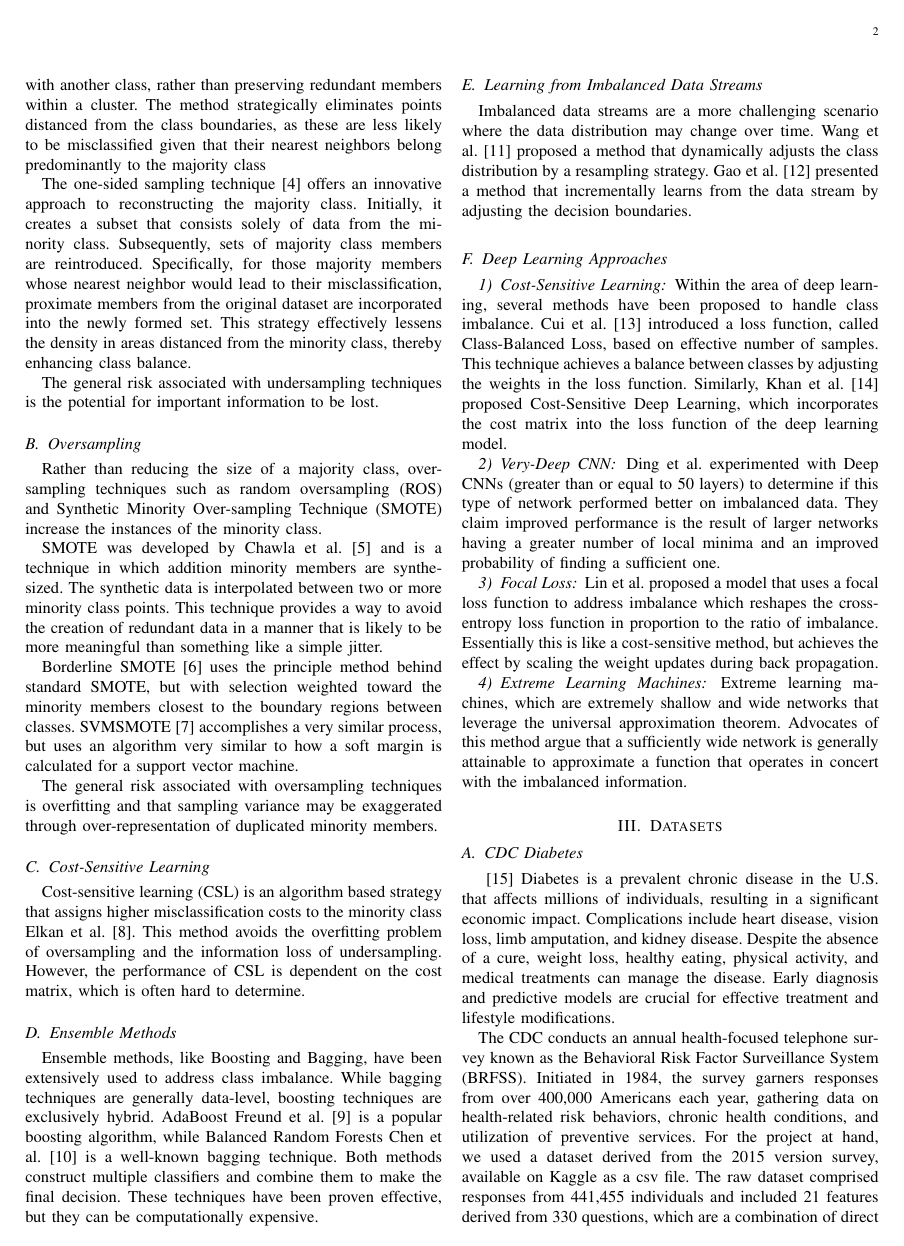
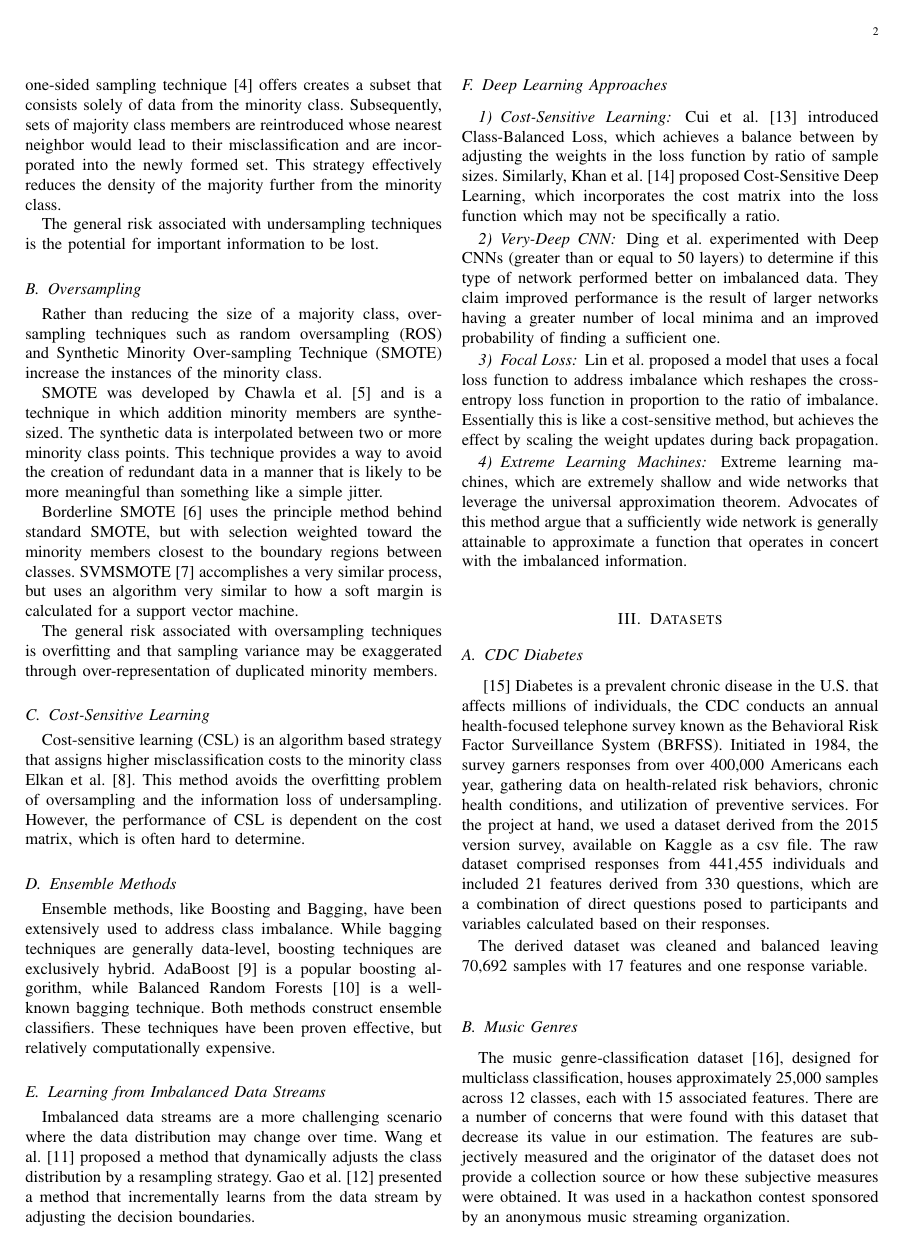
Before and after one commit to bhosley/Schoolwork, a LaTeX paper (2023Q3 - Adv Topics in Statistical Machine Learning/Project/Project_Hosley_Brandon_20230828.tex): page 2 of 7 before the commit and page 2 of 6 after it. Compiled offline with pdfLaTeX.

Commit message:
Update Project_Hosley_Brandon_20230828.tex

```diff
--- a/2023Q3 - Adv Topics in Statistical Machine Learning/Project/Project_Hosley_Brandon_20230828.tex
+++ b/2023Q3 - Adv Topics in Statistical Machine Learning/Project/Project_Hosley_Brandon_20230828.tex
@@ -79,9 +79,8 @@
 
 	The earliest and most straightforward approaches to deal with class imbalance involve resampling the dataset. Undersampling techniques, such as random undersampling (RUS) and Tomek Links, reduce the instances of the majority class to balance the class distribution Liu et al. \cite{liu2009}.
 
-	Tomek Links, as proposed by Tomek in 1976 \cite{tomek1976}, offer an enhancement over the preceding condensed nearest neighbor method. This improvement focuses on retaining only those majority class members that are proximate to the boundary with another class, rather than preserving redundant members within a cluster. The method strategically eliminates points distanced from the class boundaries, as these are less likely to be misclassified given that their nearest neighbors belong predominantly to the majority class
-
-	The one-sided sampling technique \cite{kubat1997} offers an innovative approach to reconstructing the majority class. Initially, it creates a subset that consists solely of data from the minority class. Subsequently, sets of majority class members are reintroduced. Specifically, for those majority members whose nearest neighbor would lead to their misclassification, proximate members from the original dataset are incorporated into the newly formed set. This strategy effectively lessens the density in areas distanced from the minority class, thereby enhancing class balance.
+	Tomek Links, as proposed by Tomek in 1976 \cite{tomek1976}, offer an enhancement by focusing on retaining only those majority class members that are proximate to the boundary with another class, rather than redundant members within a cluster.
+	The one-sided sampling technique \cite{kubat1997} offers creates a subset that consists solely of data from the minority class. Subsequently, sets of majority class members are reintroduced whose nearest neighbor would lead to their misclassification and are incorporated into the newly formed set. This strategy effectively reduces the density of the majority further from the minority class.
 
 	The general risk associated with undersampling techniques is the potential for important information to be lost.
 
@@ -101,17 +100,23 @@
 
 	\subsection{Ensemble Methods}
 
-	Ensemble methods, like Boosting and Bagging, have been extensively used to address class imbalance. While bagging techniques are generally data-level, boosting techniques are exclusively hybrid.
-	AdaBoost Freund et al. \cite{freund1997} is a popular boosting algorithm, while Balanced Random Forests Chen et al. \cite{chen2004} is a well-known bagging technique. Both methods construct multiple classifiers and combine them to make the final decision. These techniques have been proven effective, but they can be computationally expensive.
+	Ensemble methods, like Boosting and Bagging, have been extensively used to address class imbalance.
+	While bagging techniques are generally data-level, boosting techniques are exclusively hybrid.
+	AdaBoost \cite{freund1997} is a popular boosting algorithm, while Balanced Random Forests \cite{chen2004} is a well-known bagging technique.
+	Both methods construct ensemble classifiers.
+	These techniques have been proven effective, but relatively computationally expensive.
 
 	\subsection{Learning from Imbalanced Data Streams}
 
-	Imbalanced data streams are a more challenging scenario where the data distribution may change over time. Wang et al. \cite{wang2018} proposed a method that dynamically adjusts the class distribution by a resampling strategy. Gao et al. \cite{gao2015} presented a method that incrementally learns from the data stream by adjusting the decision boundaries.
+	Imbalanced data streams are a more challenging scenario where the data distribution may change over time.
+	Wang et al. \cite{wang2018} proposed a method that dynamically adjusts the class distribution by a resampling strategy.
+	Gao et al. \cite{gao2015} presented a method that incrementally learns from the data stream by adjusting the decision boundaries.
 
 	\subsection{Deep Learning Approaches}
 
 	\subsubsection{Cost-Sensitive Learning}
-	Within the area of deep learning, several methods have been proposed to handle class imbalance. Cui et al. \cite{cui2019} introduced a loss function, called Class-Balanced Loss, based on effective number of samples. This technique achieves a balance between classes by adjusting the weights in the loss function. Similarly, Khan et al. \cite{khan2017} proposed Cost-Sensitive Deep Learning, which incorporates the cost matrix into the loss function of the deep learning model.
+	Cui et al. \cite{cui2019} introduced Class-Balanced Loss, which achieves a balance between by adjusting the weights in the loss function by ratio of sample sizes.
+	Similarly, Khan et al. \cite{khan2017} proposed Cost-Sensitive Deep Learning, which incorporates the cost matrix into the loss function which may not be specifically a ratio.
 
 	\subsubsection{Very-Deep CNN}
 	Ding et al. experimented with Deep CNNs (greater than or equal to 50 layers) to determine if this type of network performed better on imbalanced data.
@@ -164,9 +169,12 @@
 
 	\subsection{CDC Diabetes}
 	\cite{cdc2022}
-	Diabetes is a prevalent chronic disease in the U.S. that affects millions of individuals, resulting in a significant economic impact. Complications include heart disease, vision loss, limb amputation, and kidney disease. Despite the absence of a cure, weight loss, healthy eating, physical activity, and medical treatments can manage the disease. Early diagnosis and predictive models are crucial for effective treatment and lifestyle modifications.
-
-	The CDC conducts an annual health-focused telephone survey known as the Behavioral Risk Factor Surveillance System (BRFSS). Initiated in 1984, the survey garners responses from over 400,000 Americans each year, gathering data on health-related risk behaviors, chronic health conditions, and utilization of preventive services. For the project at hand, we used a dataset derived from the 2015 version survey, available on Kaggle as a csv file. The raw dataset comprised responses from 441,455 individuals and included 21 features derived from 330 questions, which are a combination of direct questions posed to participants and variables calculated based on their responses.
+	Diabetes is a prevalent chronic disease in the U.S. that affects millions of individuals,
+	the CDC conducts an annual health-focused telephone survey known as the Behavioral Risk Factor Surveillance System (BRFSS).
+	Initiated in 1984, the survey garners responses from over 400,000 Americans each year, gathering data on health-related risk behaviors,
+	chronic health conditions, and utilization of preventive services. For the project at hand, we used a dataset derived from the 2015 version survey,
+	available on Kaggle as a csv file. The raw dataset comprised responses from 441,455 individuals and included 21 features derived from 330 questions,
+	which are a combination of direct questions posed to participants and variables calculated based on their responses.
 
 	The derived dataset was cleaned and balanced leaving 70,692 samples with 17 features and one response variable.
 
```
Also changed, not shown: 2023Q3 - Adv Topics in Statistical Machine Learning/Project/Project_Hosley_Brandon_20230828.tex (24 more changed lines).
